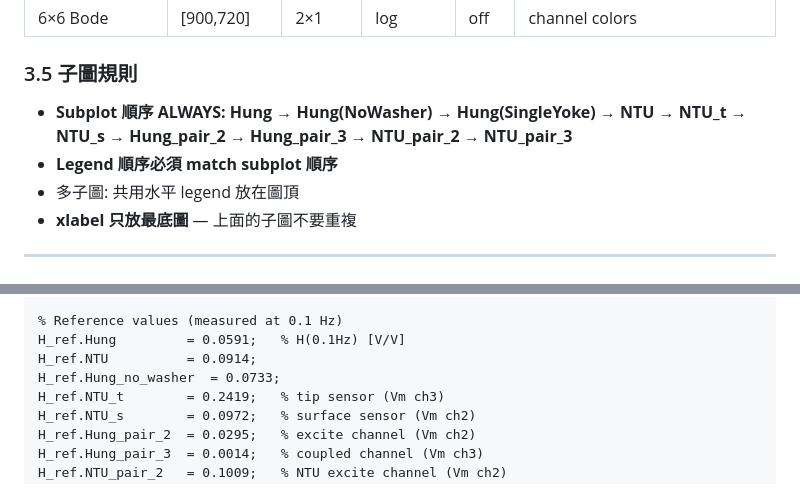
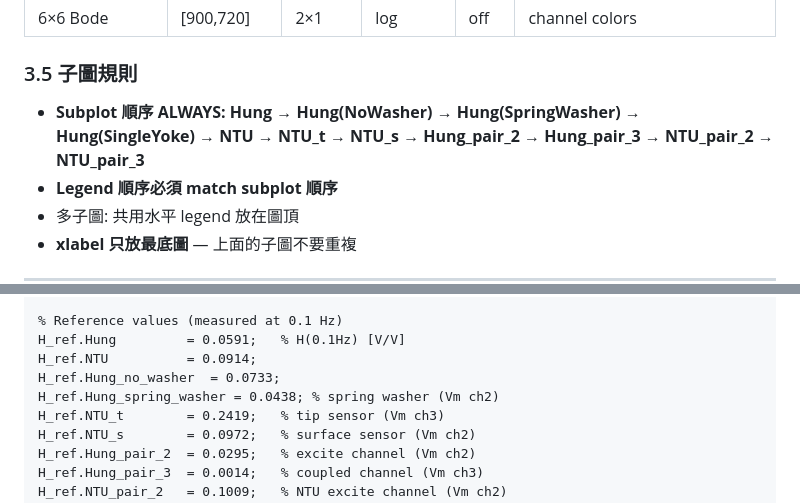
Before and after one commit to kevinfan100/Openloop_Cali, a Markdown page: CLAUDE.md, 2 parts joined by grey strips. GitHub-like rendering.

```diff
--- a/CLAUDE.md
+++ b/CLAUDE.md
@@ -361,7 +375,7 @@ P1=k, P2=b, P3=g, P4=r, P5=m, P6=c
 | 6×6 Bode | [900,720] | 2×1 | log | off | channel colors |
 
 ### 3.5 子圖規則
-- **Subplot 順序 ALWAYS: Hung → Hung(NoWasher) → Hung(SingleYoke) → NTU → NTU_t → NTU_s → Hung_pair_2 → Hung_pair_3 → NTU_pair_2 → NTU_pair_3**
+- **Subplot 順序 ALWAYS: Hung → Hung(NoWasher) → Hung(SpringWasher) → Hung(SingleYoke) → NTU → NTU_t → NTU_s → Hung_pair_2 → Hung_pair_3 → NTU_pair_2 → NTU_pair_3**
 - **Legend 順序必須 match subplot 順序**
 - 多子圖: 共用水平 legend 放在圖頂
 - **xlabel 只放最底圖** — 上面的子圖不要重複
@@ -437,6 +451,7 @@ k_A = 0.3614;               % A/V (channel 2 amplifier gain)
 H_ref.Hung         = 0.0591;   % H(0.1Hz) [V/V]
 H_ref.NTU          = 0.0914;
 H_ref.Hung_no_washer  = 0.0733;
+H_ref.Hung_spring_washer = 0.0438; % spring washer (Vm ch2)
 H_ref.NTU_t        = 0.2419;   % tip sensor (Vm ch3)
 H_ref.NTU_s        = 0.0972;   % surface sensor (Vm ch2)
 H_ref.Hung_pair_2  = 0.0295;   % excite channel (Vm ch2)
```
Also changed, not shown: other parts of CLAUDE.md (+25 -9 lines).
